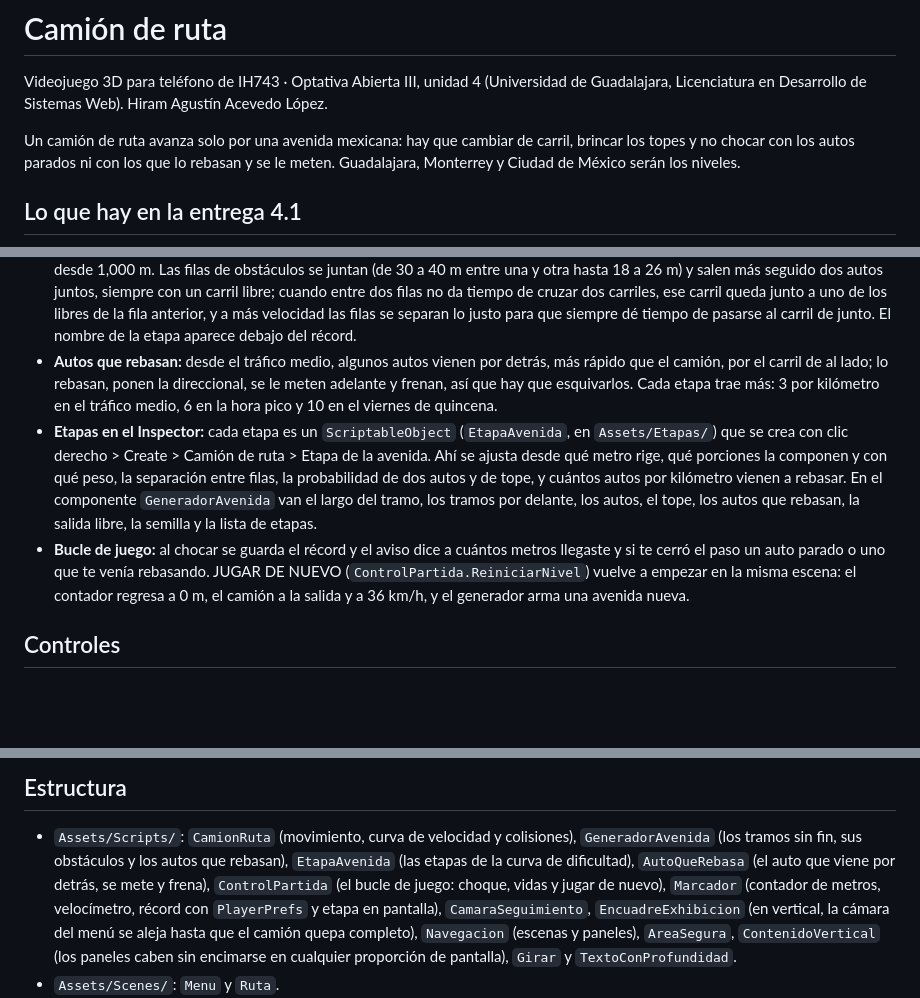
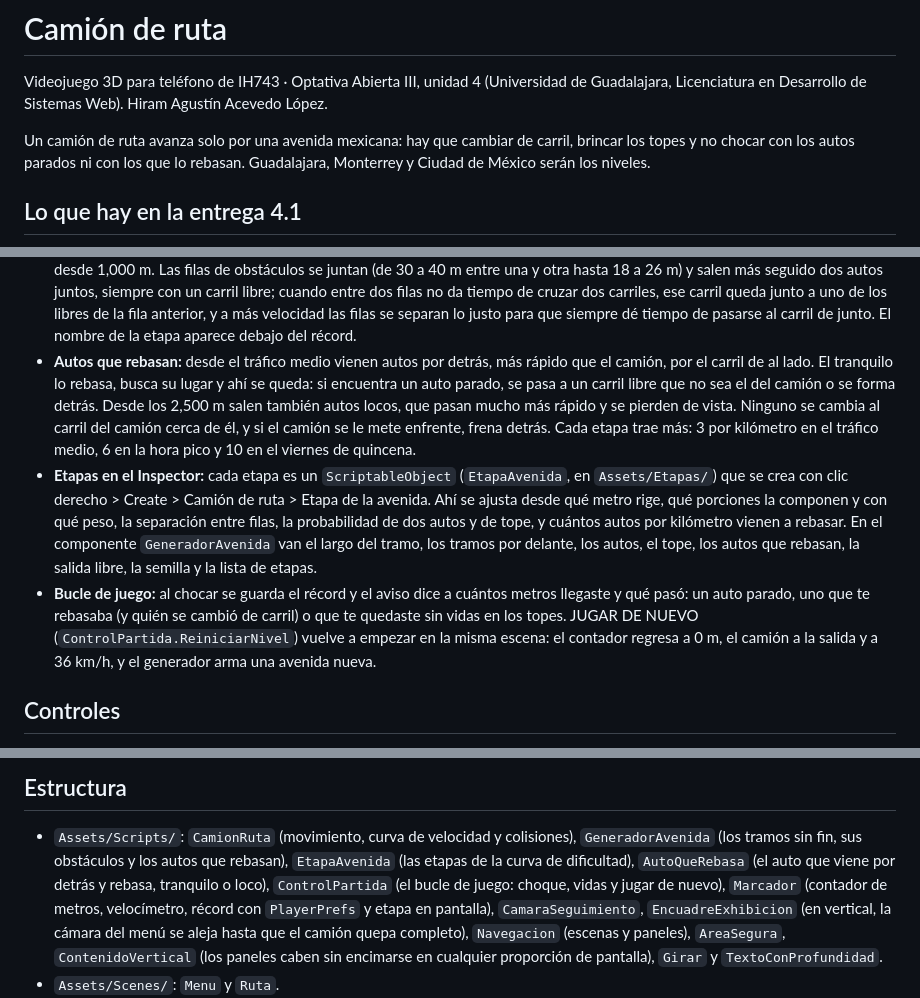
Before and after one commit to hiramAcevedo/ih743_Videojuego_3D, a Markdown page: README.md, 3 parts joined by grey strips. Rendered like a GitHub page; blank space fills up the shorter version.

Commit message:
Hace que los autos que rebasan no se metan con el camión: el tranquilo busca su lugar y, desde los 2,500 m, el loco pasa rapidísimo y se pierde de vista; el aviso de choque dice quién se movió

```diff
--- a/README.md
+++ b/README.md
@@ -4,7 +4,7 @@ Videojuego 3D para teléfono de IH743 · Optativa Abierta III, unidad 4 (Univers
 Desarrollo de Sistemas Web). Hiram Agustín Acevedo López.
 
 Un camión de ruta avanza solo por una avenida mexicana: hay que cambiar de carril, brincar los topes y no chocar con los
-autos parados ni con los que lo rebasan y se le meten. Guadalajara, Monterrey y Ciudad de México serán los niveles.
+autos parados ni con los que lo rebasan. Guadalajara, Monterrey y Ciudad de México serán los niveles.
 
 ## Lo que hay en la entrega 4.1
 
@@ -59,16 +59,18 @@ autos parados ni con los que lo rebasan y se le meten. Guadalajara, Monterrey y
   seguido dos autos juntos, siempre con un carril libre; cuando entre dos filas no da tiempo de cruzar dos carriles, ese
   carril queda junto a uno de los libres de la fila anterior, y a más velocidad las filas se separan lo justo para que siempre
   dé tiempo de pasarse al carril de junto. El nombre de la etapa aparece debajo del récord.
-- **Autos que rebasan:** desde el tráfico medio, algunos autos vienen por detrás, más rápido que el camión, por el carril de
-  al lado; lo rebasan, ponen la direccional, se le meten adelante y frenan, así que hay que esquivarlos. Cada etapa trae
-  más: 3 por kilómetro en el tráfico medio, 6 en la hora pico y 10 en el viernes de quincena.
+- **Autos que rebasan:** desde el tráfico medio vienen autos por detrás, más rápido que el camión, por el carril de al lado.
+  El tranquilo lo rebasa, busca su lugar y ahí se queda: si encuentra un auto parado, se pasa a un carril libre que no sea el
+  del camión o se forma detrás. Desde los 2,500 m salen también autos locos, que pasan mucho más rápido y se pierden de
+  vista. Ninguno se cambia al carril del camión cerca de él, y si el camión se le mete enfrente, frena detrás. Cada etapa
+  trae más: 3 por kilómetro en el tráfico medio, 6 en la hora pico y 10 en el viernes de quincena.
 - **Etapas en el Inspector:** cada etapa es un `ScriptableObject` (`EtapaAvenida`, en `Assets/Etapas/`) que se crea con
   clic derecho > Create > Camión de ruta > Etapa de la avenida. Ahí se ajusta desde qué metro rige, qué porciones la
   componen y con qué peso, la separación entre filas, la probabilidad de dos autos y de tope, y cuántos autos por
   kilómetro vienen a rebasar. En el componente `GeneradorAvenida` van el largo del tramo, los tramos por delante, los
   autos, el tope, los autos que rebasan, la salida libre, la semilla y la lista de etapas.
-- **Bucle de juego:** al chocar se guarda el récord y el aviso dice a cuántos metros llegaste y si te cerró el paso un auto
-  parado o uno que te venía rebasando. JUGAR DE NUEVO (`ControlPartida.ReiniciarNivel`) vuelve a empezar en la misma
+- **Bucle de juego:** al chocar se guarda el récord y el aviso dice a cuántos metros llegaste y qué pasó: un auto parado,
+  uno que te rebasaba (y quién se cambió de carril) o que te quedaste sin vidas en los topes. JUGAR DE NUEVO (`ControlPartida.ReiniciarNivel`) vuelve a empezar en la misma
   escena: el contador regresa a 0 m, el camión a la salida y a 36 km/h, y el generador arma una avenida nueva.
 
 ## Controles
@@ -85,7 +87,7 @@ y Play.
 
 - `Assets/Scripts/`: `CamionRuta` (movimiento, curva de velocidad y colisiones), `GeneradorAvenida` (los tramos sin fin,
   sus obstáculos y los autos que rebasan), `EtapaAvenida` (las etapas de la curva de dificultad), `AutoQueRebasa` (el auto
-  que viene por detrás, se mete y frena), `ControlPartida` (el bucle de juego: choque, vidas y jugar de nuevo), `Marcador`
+  que viene por detrás y rebasa, tranquilo o loco), `ControlPartida` (el bucle de juego: choque, vidas y jugar de nuevo), `Marcador`
   (contador de metros, velocímetro, récord con `PlayerPrefs` y etapa en pantalla), `CamaraSeguimiento`,
   `EncuadreExhibicion` (en vertical, la cámara del menú se aleja hasta que el camión quepa completo), `Navegacion`
   (escenas y paneles), `AreaSegura`, `ContenidoVertical` (los paneles caben sin encimarse en cualquier proporción de
```
Also changed, not shown: other parts of README.md (+2 -2 lines), docs/capturas/4.3-110-kmh.png, docs/capturas/4.3-rebase.png, docs/capturas/4.3-vida-perdida.png, 8 other files.
